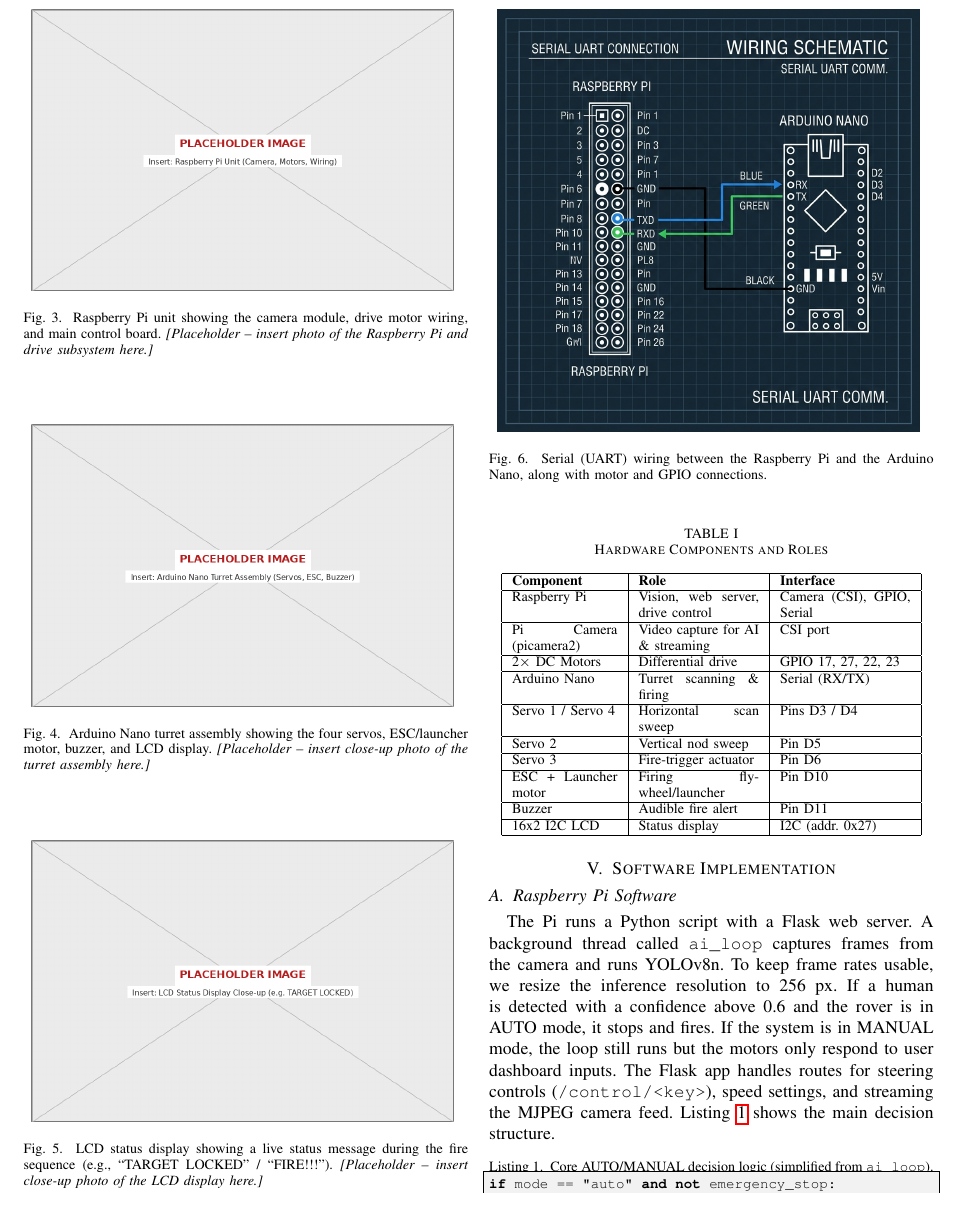
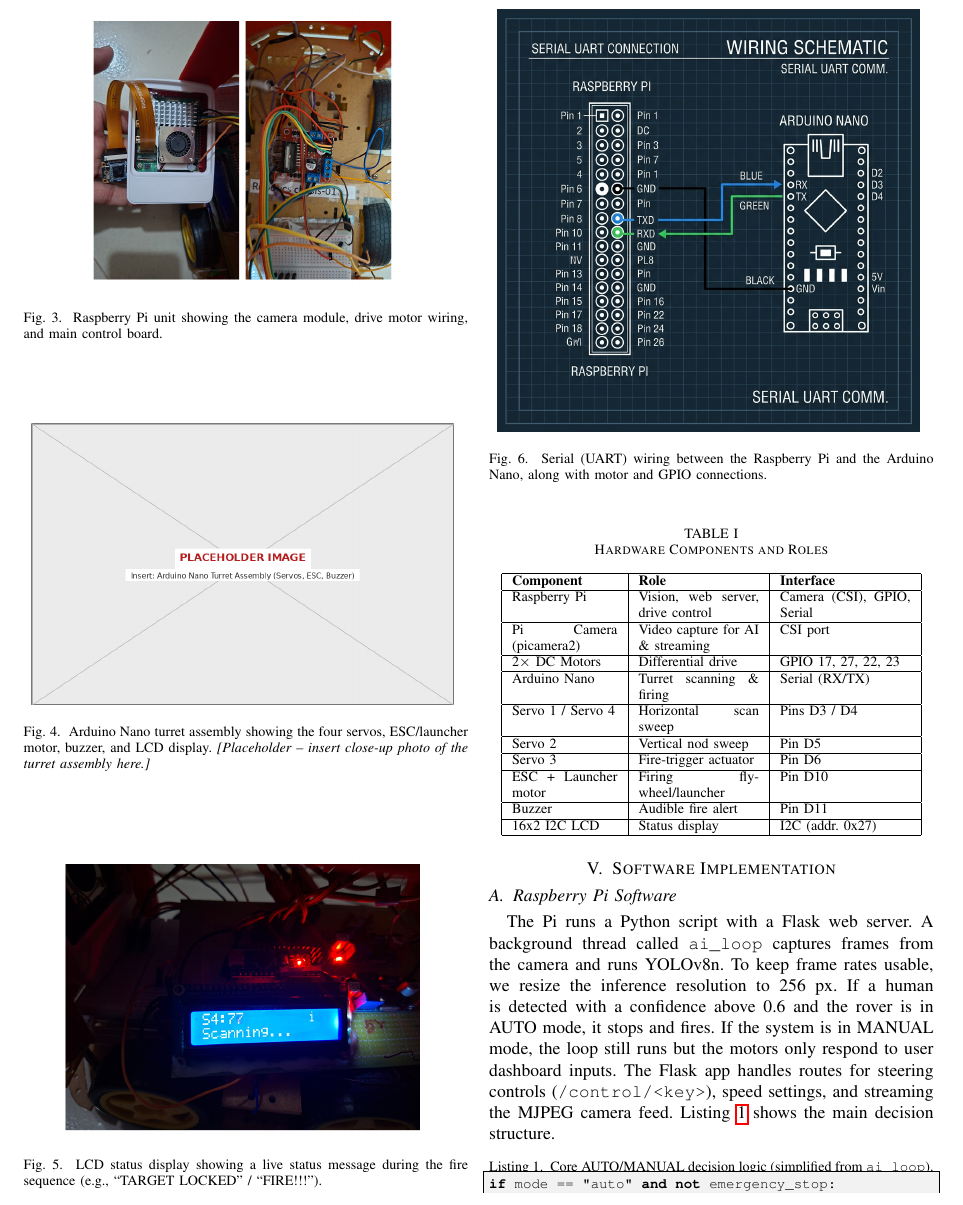
Before and after one commit to takitahmid20/micro-project-report, a LaTeX paper (main.tex): part of page 3 of 5, cut so that both start at the same text. Compiled offline with pdfLaTeX; a missing font is replaced by an installed copy or a similar font; a LaTeX package or settings file that is missing is left out.

Commit message:
docs: add actual photos for Pi unit, LCD status, and system overview, and clean up captions

```diff
--- a/main.tex
+++ b/main.tex
@@ -123,7 +123,7 @@ Figures \ref{fig:piunit}, \ref{fig:turretunit}, \ref{fig:lcdstatus}, and \ref{fi
 \begin{figure}[H]
 \centering
 \includegraphics[width=0.95\linewidth]{fig_pi_unit.png}
-\caption{Raspberry Pi unit showing the camera module, drive motor wiring, and main control board. \textit{[Placeholder -- insert photo of the Raspberry Pi and drive subsystem here.]}}
+\caption{Raspberry Pi unit showing the camera module, drive motor wiring, and main control board.}
 \label{fig:piunit}
 \end{figure}
 
@@ -137,7 +137,7 @@ Figures \ref{fig:piunit}, \ref{fig:turretunit}, \ref{fig:lcdstatus}, and \ref{fi
 \begin{figure}[H]
 \centering
 \includegraphics[width=0.95\linewidth]{fig_lcd_status.png}
-\caption{LCD status display showing a live status message during the fire sequence (e.g., ``TARGET LOCKED'' / ``FIRE!!!''). \textit{[Placeholder -- insert close-up photo of the LCD display here.]}}
+\caption{LCD status display showing a live status message during the fire sequence (e.g., ``TARGET LOCKED'' / ``FIRE!!!'').}
 \label{fig:lcdstatus}
 \end{figure}
 
```
Also changed, not shown: fig_lcd_status.png, fig_pi_unit.png, fig_system_overview.png, main.tex (2 more changed lines).
